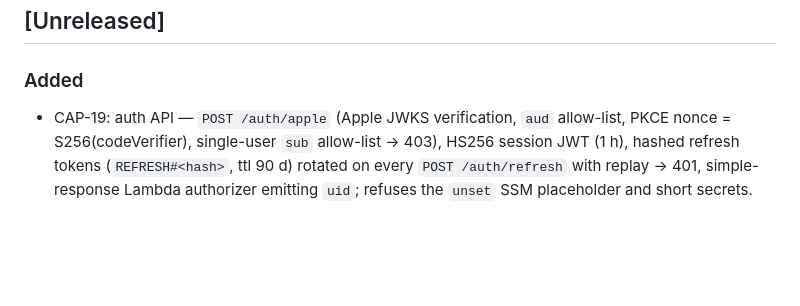
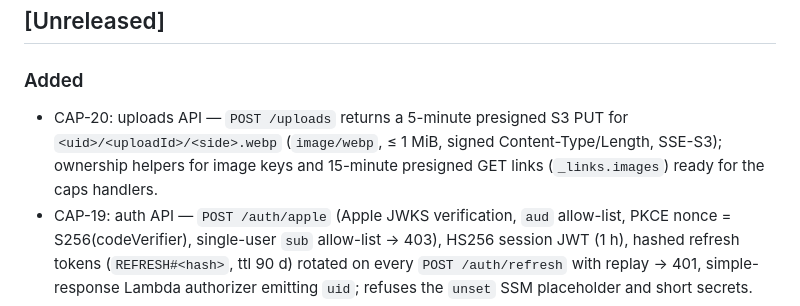
Before and after one commit to eiglesia4/Cap-Collector, a Markdown page: CHANGELOG.md, the part around the change. GitHub-like rendering; blank space fills up the shorter version.

Commit message:
CAP-20: add CHANGELOG entry (integrator)

```diff
--- a/CHANGELOG.md
+++ b/CHANGELOG.md
@@ -7,6 +7,9 @@ one section per milestone tag (`v0.1.0-v0`, `v0.2.0-v1`, …), closed by the int
 
 ### Added
 
+- CAP-20: uploads API — `POST /uploads` returns a 5-minute presigned S3 PUT for `<uid>/<uploadId>/<side>.webp`
+  (`image/webp`, ≤ 1 MiB, signed Content-Type/Length, SSE-S3); ownership helpers for image keys and 15-minute presigned
+  GET links (`_links.images`) ready for the caps handlers.
 - CAP-19: auth API — `POST /auth/apple` (Apple JWKS verification, `aud` allow-list, PKCE nonce = S256(codeVerifier),
   single-user `sub` allow-list → 403), HS256 session JWT (1 h), hashed refresh tokens (`REFRESH#<hash>`, ttl 90 d)
   rotated on every `POST /auth/refresh` with replay → 401, simple-response Lambda authorizer emitting `uid`; refuses the
```
